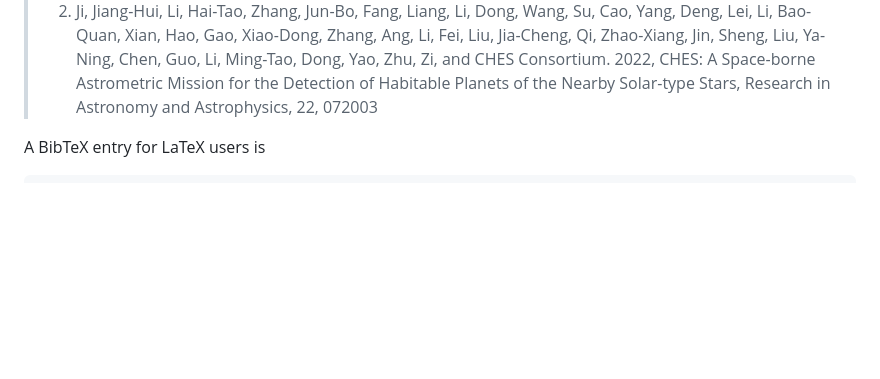
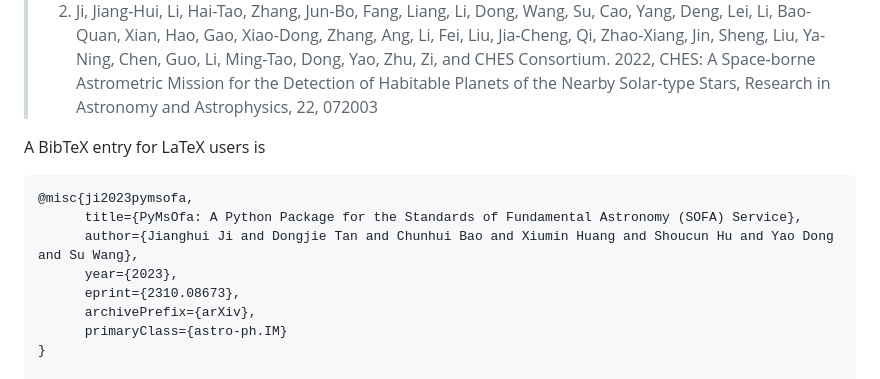
Before and after one commit to CHES2023/PyMsOfa, a Markdown page: README.md, the part around the change. GitHub-like rendering; blank space fills up the shorter version.

````diff
--- a/README.md
+++ b/README.md
@@ -104,6 +104,15 @@ To cite PyMsOfa in publications use:
 
 A BibTeX entry for LaTeX users is
 ```bibtex
+@misc{ji2023pymsofa,
+      title={PyMsOfa: A Python Package for the Standards of Fundamental Astronomy (SOFA) Service},
+      author={Jianghui Ji and Dongjie Tan and Chunhui Bao and Xiumin Huang and Shoucun Hu and Yao Dong and Su Wang},
+      year={2023},
+      eprint={2310.08673},
+      archivePrefix={arXiv},
+      primaryClass={astro-ph.IM}
+}
+
 @article{2022RAA....22g2003J,
        author = {{Ji}, Jiang-Hui and {Li}, Hai-Tao and {Zhang}, Jun-Bo and {Fang}, Liang and {Li}, Dong and {Wang}, Su and {Cao}, Yang and {Deng}, Lei and {Li}, Bao-Quan and {Xian}, Hao and {Gao}, Xiao-Dong and {Zhang}, Ang and {Li}, Fei and {Liu}, Jia-Cheng and {Qi}, Zhao-Xiang and {Jin}, Sheng and {Liu}, Ya-Ning and {Chen}, Guo and {Li}, Ming-Tao and {Dong}, Yao and {Zhu}, Zi and {CHES Consortium}},
         title = "{CHES: A Space-borne Astrometric Mission for the Detection of Habitable Planets of the Nearby Solar-type Stars}",
````
